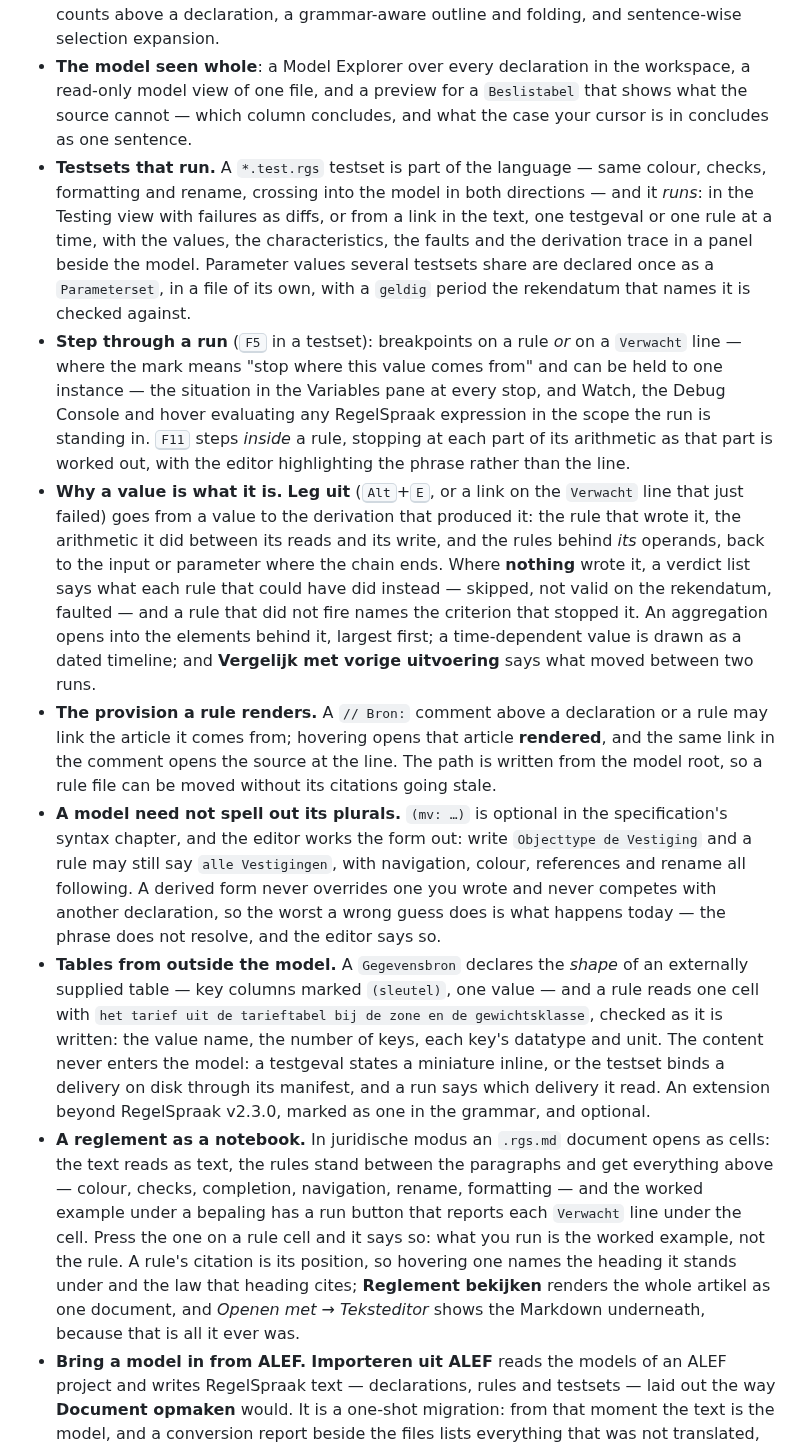
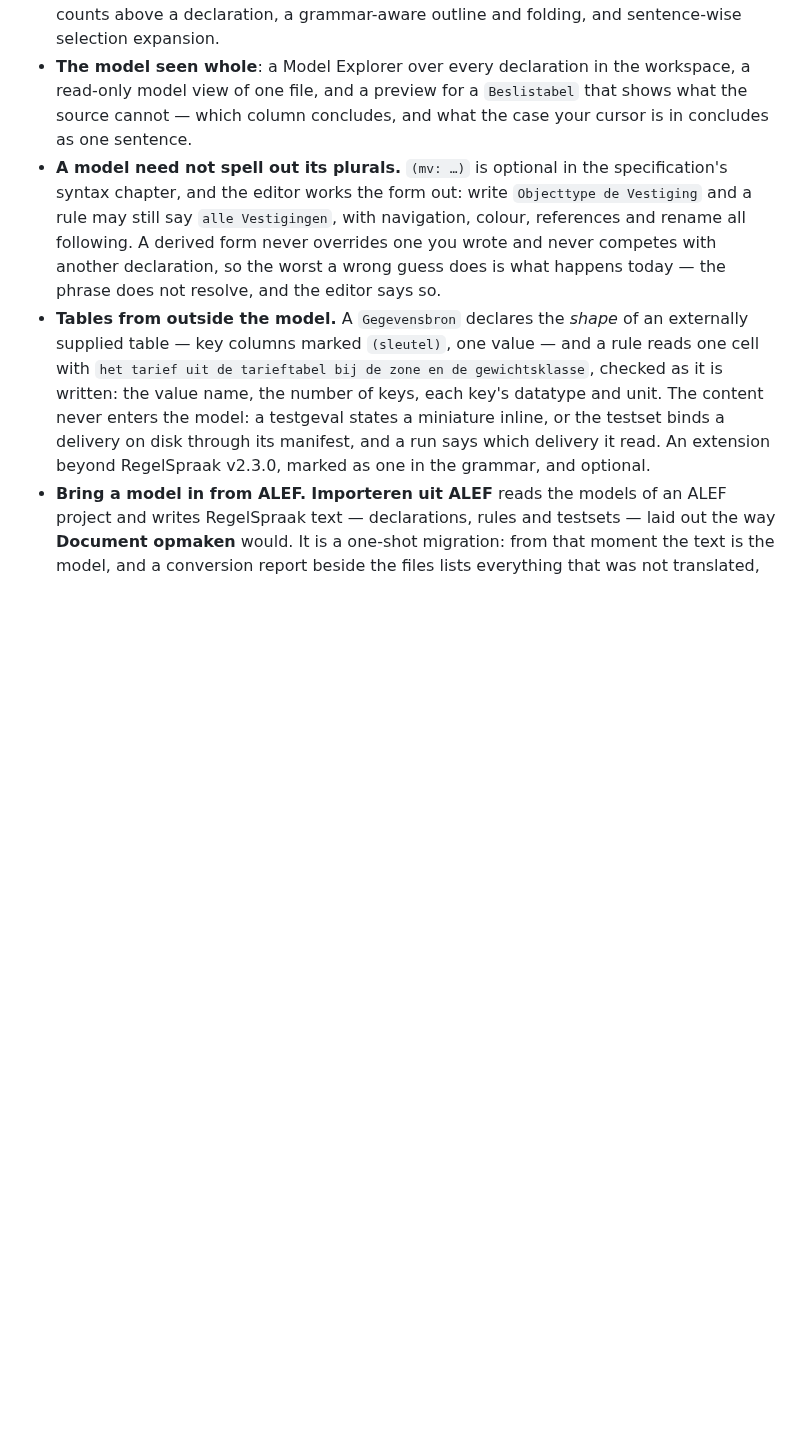
Before and after one commit to igochkov/vscode-regelspraak, a Markdown page: README.md, the part around one of its changes. GitHub-like rendering; blank space fills up the shorter version.

```diff
--- a/README.md
+++ b/README.md
@@ -37,13 +74,8 @@ captions (mp4, 7 MB).
 - **Formatting that only ever changes whitespace** (<kbd>Shift</kbd>+<kbd>Alt</kbd>+<kbd>F</kbd>): indentation from the structure of the model, aligned columns, aligned decision-table pipes — and never a word, because respacing inside a name would rename it.
 - **What the text does not say, shown beside it**: hover with the declaration's `//` comment, inlay hints for the datatype and unit a rule derives, reference and derivation counts above a declaration, a grammar-aware outline and folding, and sentence-wise selection expansion.
 - **The model seen whole**: a Model Explorer over every declaration in the workspace, a read-only model view of one file, and a preview for a `Beslistabel` that shows what the source cannot — which column concludes, and what the case your cursor is in concludes as one sentence.
-- **Testsets that run.** A `*.test.rgs` testset is part of the language — same colour, checks, formatting and rename, crossing into the model in both directions — and it *runs*: in the Testing view with failures as diffs, or from a link in the text, one testgeval or one rule at a time, with the values, the characteristics, the faults and the derivation trace in a panel beside the model. Parameter values several testsets share are declared once as a `Parameterset`, in a file of its own, with a `geldig` period the rekendatum that names it is checked against.
-- **Step through a run** (<kbd>F5</kbd> in a testset): breakpoints on a rule *or* on a `Verwacht` line — where the mark means "stop where this value comes from" and can be held to one instance — the situation in the Variables pane at every stop, and Watch, the Debug Console and hover evaluating any RegelSpraak expression in the scope the run is standing in. <kbd>F11</kbd> steps *inside* a rule, stopping at each part of its arithmetic as that part is worked out, with the editor highlighting the phrase rather than the line.
-- **Why a value is what it is.** **Leg uit** (<kbd>Alt</kbd>+<kbd>E</kbd>, or a link on the `Verwacht` line that just failed) goes from a value to the derivation that produced it: the rule that wrote it, the arithmetic it did between its reads and its write, and the rules behind *its* operands, back to the input or parameter where the chain ends. Where **nothing** wrote it, a verdict list says what each rule that could have did instead — skipped, not valid on the rekendatum, faulted — and a rule that did not fire names the criterion that stopped it. An aggregation opens into the elements behind it, largest first; a time-dependent value is drawn as a dated timeline; and **Vergelijk met vorige uitvoering** says what moved between two runs.
-- **The provision a rule renders.** A `// Bron:` comment above a declaration or a rule may link the article it comes from; hovering opens that article **rendered**, and the same link in the comment opens the source at the line. The path is written from the model root, so a rule file can be moved without its citations going stale.
 - **A model need not spell out its plurals.** `(mv: …)` is optional in the specification's syntax chapter, and the editor works the form out: write `Objecttype de Vestiging` and a rule may still say `alle Vestigingen`, with navigation, colour, references and rename all following. A derived form never overrides one you wrote and never competes with another declaration, so the worst a wrong guess does is what happens today — the phrase does not resolve, and the editor says so.
 - **Tables from outside the model.** A `Gegevensbron` declares the *shape* of an externally supplied table — key columns marked `(sleutel)`, one value — and a rule reads one cell with `het tarief uit de tarieftabel bij de zone en de gewichtsklasse`, checked as it is written: the value name, the number of keys, each key's datatype and unit. The content never enters the model: a testgeval states a miniature inline, or the testset binds a delivery on disk through its manifest, and a run says which delivery it read. An extension beyond RegelSpraak v2.3.0, marked as one in the grammar, and optional.
-- **A reglement as a notebook.** In juridische modus an `.rgs.md` document opens as cells: the text reads as text, the rules stand between the paragraphs and get everything above — colour, checks, completion, navigation, rename, formatting — and the worked example under a bepaling has a run button that reports each `Verwacht` line under the cell. Press the one on a rule cell and it says so: what you run is the worked example, not the rule. A rule's citation is its position, so hovering one names the heading it stands under and the law that heading cites; **Reglement bekijken** renders the whole artikel as one document, and *Openen met → Teksteditor* shows the Markdown underneath, because that is all it ever was.
 - **Bring a model in from ALEF.** **Importeren uit ALEF** reads the models of an ALEF project and writes RegelSpraak text — declarations, rules and testsets — laid out the way **Document opmaken** would. It is a one-shot migration: from that moment the text is the model, and a conversion report beside the files lists everything that was not translated, every reading worth checking, and every word the conversion had to invent.
 
 Each of these in full, with the reasoning behind the shape it takes, is in
```
Also changed, not shown: other parts of README.md (+48 -11 lines), docs/FEATURES.md (+2 -2 lines), images/regelspraak-demo.png, images/regelspraak-juridisch.png (added), 1 other file.
